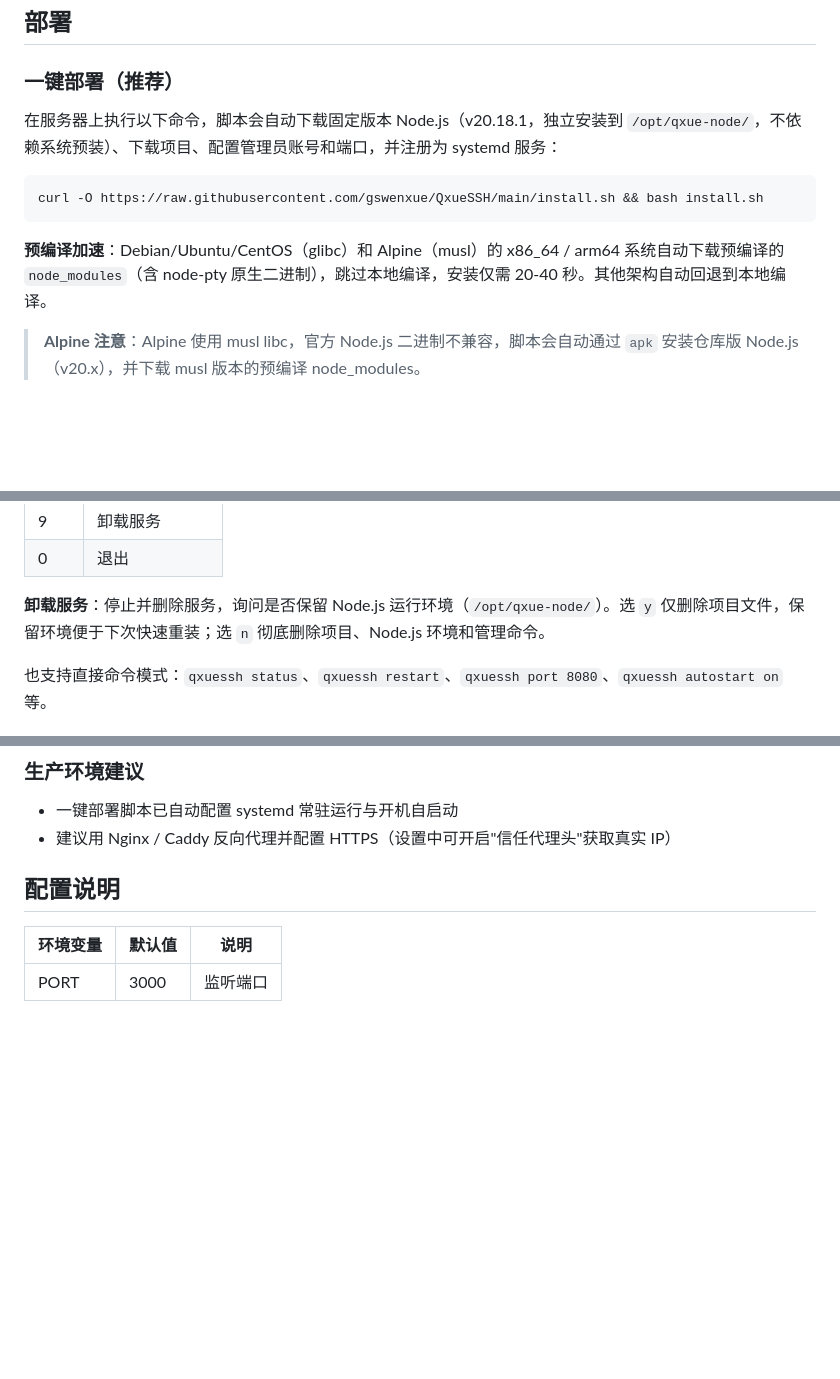
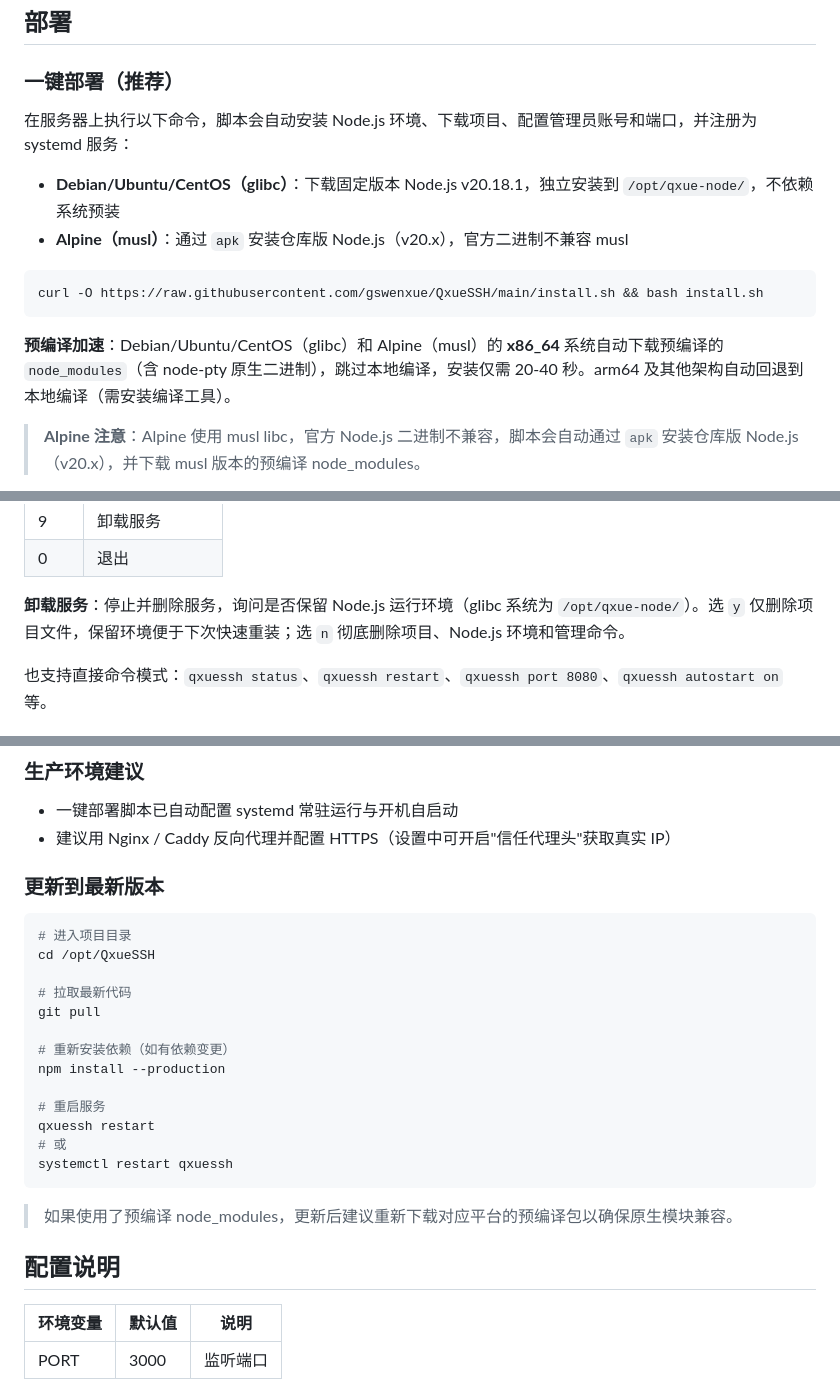
Before and after one commit to gswenxue/QxueSSH, a Markdown page: README.md, 3 parts joined by grey strips. Rendered like a GitHub page; blank space fills up the shorter version.

Commit message:
docs: README完善 - 修正预编译平台说明、补充更新方式章节
- 一键部署说明区分glibc和Alpine的Node.js安装方式
- 预编译加速说明修正为仅x86_64已提供预编译包(arm64待编译)
- 卸载服务说明修正为已实现的功能
- 新增更新到最新版本章节

````diff
--- a/README.md
+++ b/README.md
@@ -58,13 +58,16 @@
 
 ### 一键部署（推荐）
 
-在服务器上执行以下命令，脚本会自动下载固定版本 Node.js（v20.18.1，独立安装到 `/opt/qxue-node/`，不依赖系统预装）、下载项目、配置管理员账号和端口，并注册为 systemd 服务：
+在服务器上执行以下命令，脚本会自动安装 Node.js 环境、下载项目、配置管理员账号和端口，并注册为 systemd 服务：
+
+- **Debian/Ubuntu/CentOS（glibc）**：下载固定版本 Node.js v20.18.1，独立安装到 `/opt/qxue-node/`，不依赖系统预装
+- **Alpine（musl）**：通过 `apk` 安装仓库版 Node.js（v20.x），官方二进制不兼容 musl
 
 ```bash
 curl -O https://raw.githubusercontent.com/gswenxue/QxueSSH/main/install.sh && bash install.sh
 ```
 
-**预编译加速**：Debian/Ubuntu/CentOS（glibc）和 Alpine（musl）的 x86_64 / arm64 系统自动下载预编译的 `node_modules`（含 node-pty 原生二进制），跳过本地编译，安装仅需 20-40 秒。其他架构自动回退到本地编译。
+**预编译加速**：Debian/Ubuntu/CentOS（glibc）和 Alpine（musl）的 **x86_64** 系统自动下载预编译的 `node_modules`（含 node-pty 原生二进制），跳过本地编译，安装仅需 20-40 秒。arm64 及其他架构自动回退到本地编译（需安装编译工具）。
 
 > **Alpine 注意**：Alpine 使用 musl libc，官方 Node.js 二进制不兼容，脚本会自动通过 `apk` 安装仓库版 Node.js（v20.x），并下载 musl 版本的预编译 node_modules。
 
@@ -98,7 +101,7 @@ qxuessh
 | 9 | 卸载服务 |
 | 0 | 退出 |
 
-**卸载服务**：停止并删除服务，询问是否保留 Node.js 运行环境（`/opt/qxue-node/`）。选 `y` 仅删除项目文件，保留环境便于下次快速重装；选 `n` 彻底删除项目、Node.js 环境和管理命令。
+**卸载服务**：停止并删除服务，询问是否保留 Node.js 运行环境（glibc 系统为 `/opt/qxue-node/`）。选 `y` 仅删除项目文件，保留环境便于下次快速重装；选 `n` 彻底删除项目、Node.js 环境和管理命令。
 
 也支持直接命令模式：`qxuessh status`、`qxuessh restart`、`qxuessh port 8080`、`qxuessh autostart on` 等。
 
@@ -134,6 +137,26 @@ PORT=8080 node server.js
 
 - 一键部署脚本已自动配置 systemd 常驻运行与开机自启动
 - 建议用 Nginx / Caddy 反向代理并配置 HTTPS（设置中可开启"信任代理头"获取真实 IP）
+
+### 更新到最新版本
+
+```bash
+# 进入项目目录
+cd /opt/QxueSSH
+
+# 拉取最新代码
+git pull
+
+# 重新安装依赖（如有依赖变更）
+npm install --production
+
+# 重启服务
+qxuessh restart
+# 或
+systemctl restart qxuessh
+```
+
+> 如果使用了预编译 node_modules，更新后建议重新下载对应平台的预编译包以确保原生模块兼容。
 
 ## 配置说明
 
````
